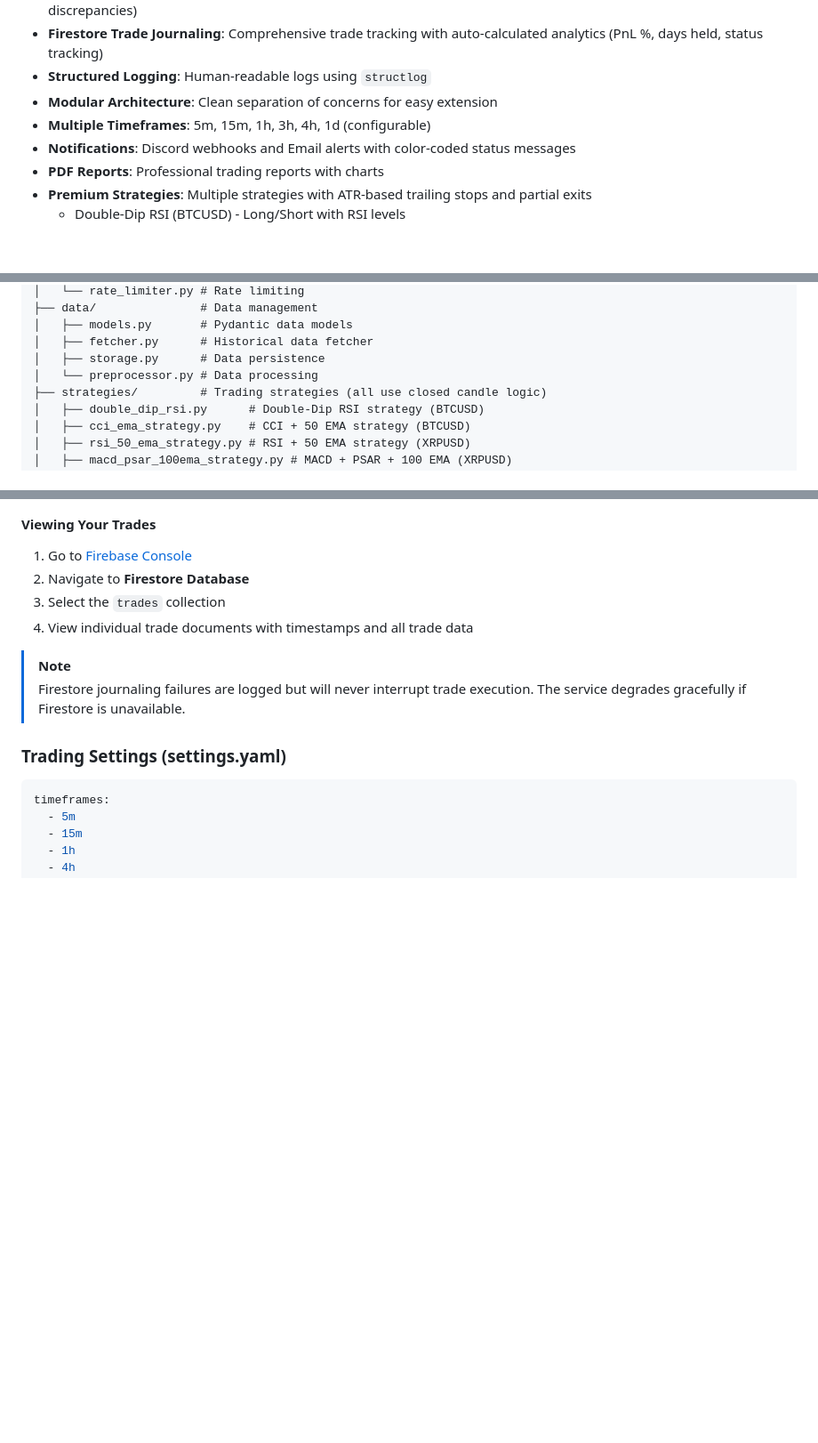
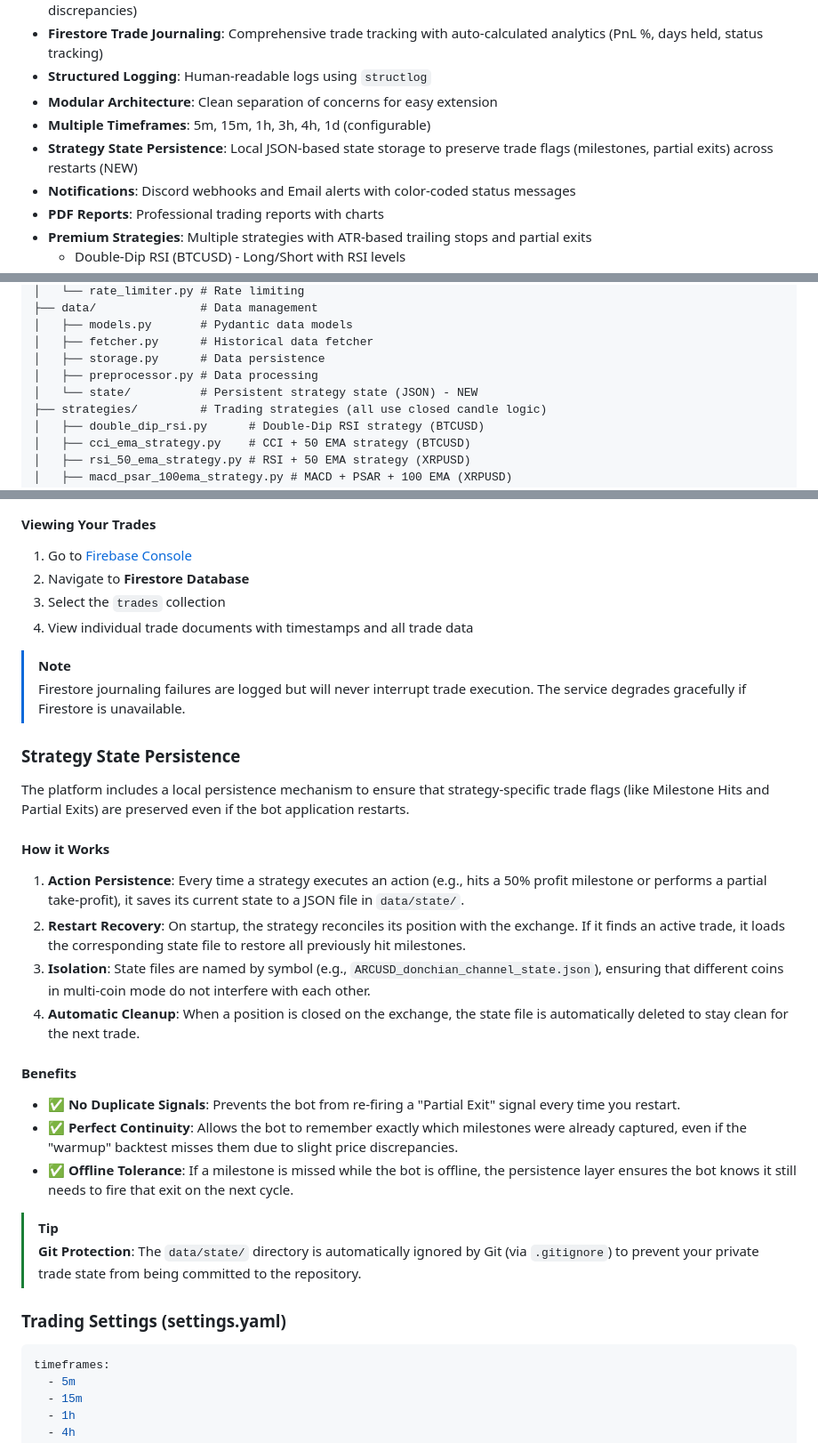
Before and after one commit to gopinath0332-del/delta-exchange-alog, a Markdown page: README.md, 3 parts joined by grey strips. Shown at 89% size. Drawn GitHub-style; blank space fills up the shorter version.

Commit message:
feat: implement local JSON-based strategy state persistence to ensure trade flag continuity across restarts

```diff
--- a/README.md
+++ b/README.md
@@ -11,6 +11,7 @@ A comprehensive Python-based crypto trading analysis platform with Delta Exchang
 - **Structured Logging**: Human-readable logs using `structlog`
 - **Modular Architecture**: Clean separation of concerns for easy extension
 - **Multiple Timeframes**: 5m, 15m, 1h, 3h, 4h, 1d (configurable)
+- **Strategy State Persistence**: Local JSON-based state storage to preserve trade flags (milestones, partial exits) across restarts (NEW)
 - **Notifications**: Discord webhooks and Email alerts with color-coded status messages
 - **PDF Reports**: Professional trading reports with charts
 - **Premium Strategies**: Multiple strategies with ATR-based trailing stops and partial exits
@@ -52,7 +53,8 @@ delta-exchange-alog/
 │   ├── models.py       # Pydantic data models
 │   ├── fetcher.py      # Historical data fetcher
 │   ├── storage.py      # Data persistence
-│   └── preprocessor.py # Data processing
+│   ├── preprocessor.py # Data processing
+│   └── state/          # Persistent strategy state (JSON) - NEW
 ├── strategies/         # Trading strategies (all use closed candle logic)
 │   ├── double_dip_rsi.py      # Double-Dip RSI strategy (BTCUSD)
 │   ├── cci_ema_strategy.py    # CCI + 50 EMA strategy (BTCUSD)
@@ -497,6 +499,26 @@ db.collection("trades")
 
 > [!NOTE]
 > Firestore journaling failures are logged but will never interrupt trade execution. The service degrades gracefully if Firestore is unavailable.
+
+### Strategy State Persistence
+
+The platform includes a local persistence mechanism to ensure that strategy-specific trade flags (like Milestone Hits and Partial Exits) are preserved even if the bot application restarts.
+
+#### How it Works
+
+1.  **Action Persistence**: Every time a strategy executes an action (e.g., hits a 50% profit milestone or performs a partial take-profit), it saves its current state to a JSON file in `data/state/`.
+2.  **Restart Recovery**: On startup, the strategy reconciles its position with the exchange. If it finds an active trade, it loads the corresponding state file to restore all previously hit milestones.
+3.  **Isolation**: State files are named by symbol (e.g., `ARCUSD_donchian_channel_state.json`), ensuring that different coins in multi-coin mode do not interfere with each other.
+4.  **Automatic Cleanup**: When a position is closed on the exchange, the state file is automatically deleted to stay clean for the next trade.
+
+#### Benefits
+
+- ✅ **No Duplicate Signals**: Prevents the bot from re-firing a "Partial Exit" signal every time you restart.
+- ✅ **Perfect Continuity**: Allows the bot to remember exactly which milestones were already captured, even if the "warmup" backtest misses them due to slight price discrepancies.
+- ✅ **Offline Tolerance**: If a milestone is missed while the bot is offline, the persistence layer ensures the bot knows it still needs to fire that exit on the next cycle.
+
+> [!TIP]
+> **Git Protection**: The `data/state/` directory is automatically ignored by Git (via `.gitignore`) to prevent your private trade state from being committed to the repository.
 
 ### Trading Settings (settings.yaml)
 
```
